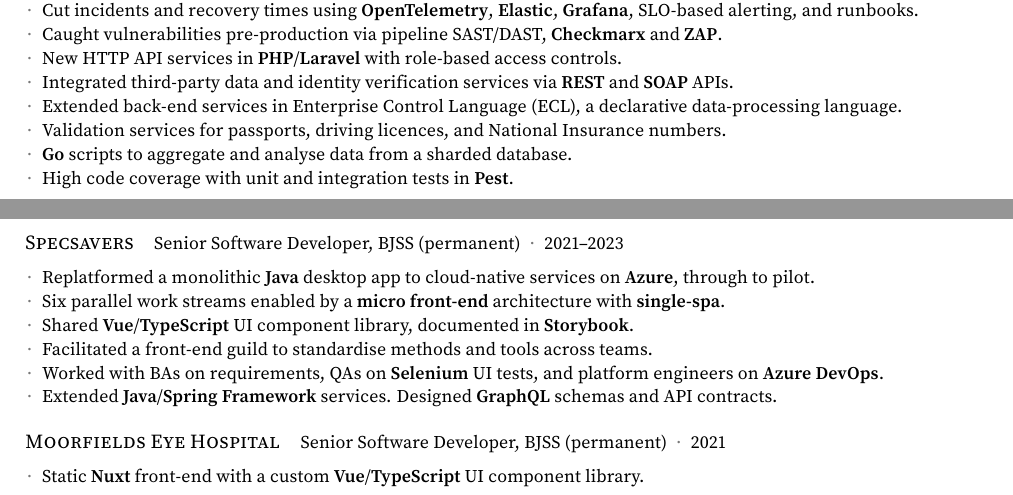
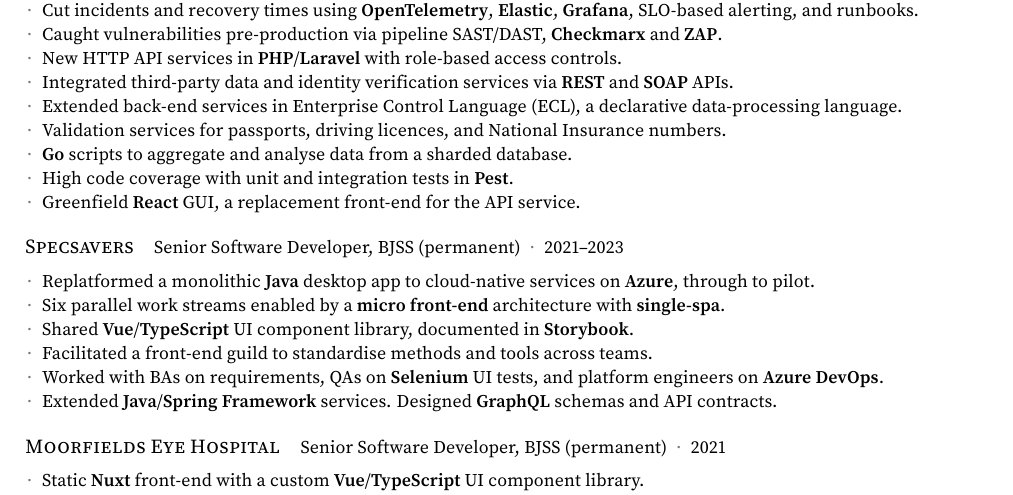
Before and after one commit to kieranpotts/resume, a LaTeX CV (src/kieran-potts-cv.tex): two parts of pages 1 and 2 of 2 before the commit and part of page 2 of 3 after it, the two joined at a grey line, cut so that both start at the same text. Compiled offline with pdfLaTeX.

Commit message:
update: add react gui

```diff
--- a/src/kieran-potts-cv.tex
+++ b/src/kieran-potts-cv.tex
@@ -376,6 +376,7 @@
       \resumeItem{Validation services for passports, driving licences, and National Insurance numbers.}
       \resumeItem{\textbf{Go} scripts to aggregate and analyse data from a sharded database.}
       \resumeItem{High code coverage with unit and integration tests in \textbf{Pest}.}
+      \resumeItem{Greenfield \textbf{React} GUI, a replacement front-end for the API service.}
     \resumeListEnd
   \end{minipage}
 
```
Also changed, not shown: CHANGELOG.md.
